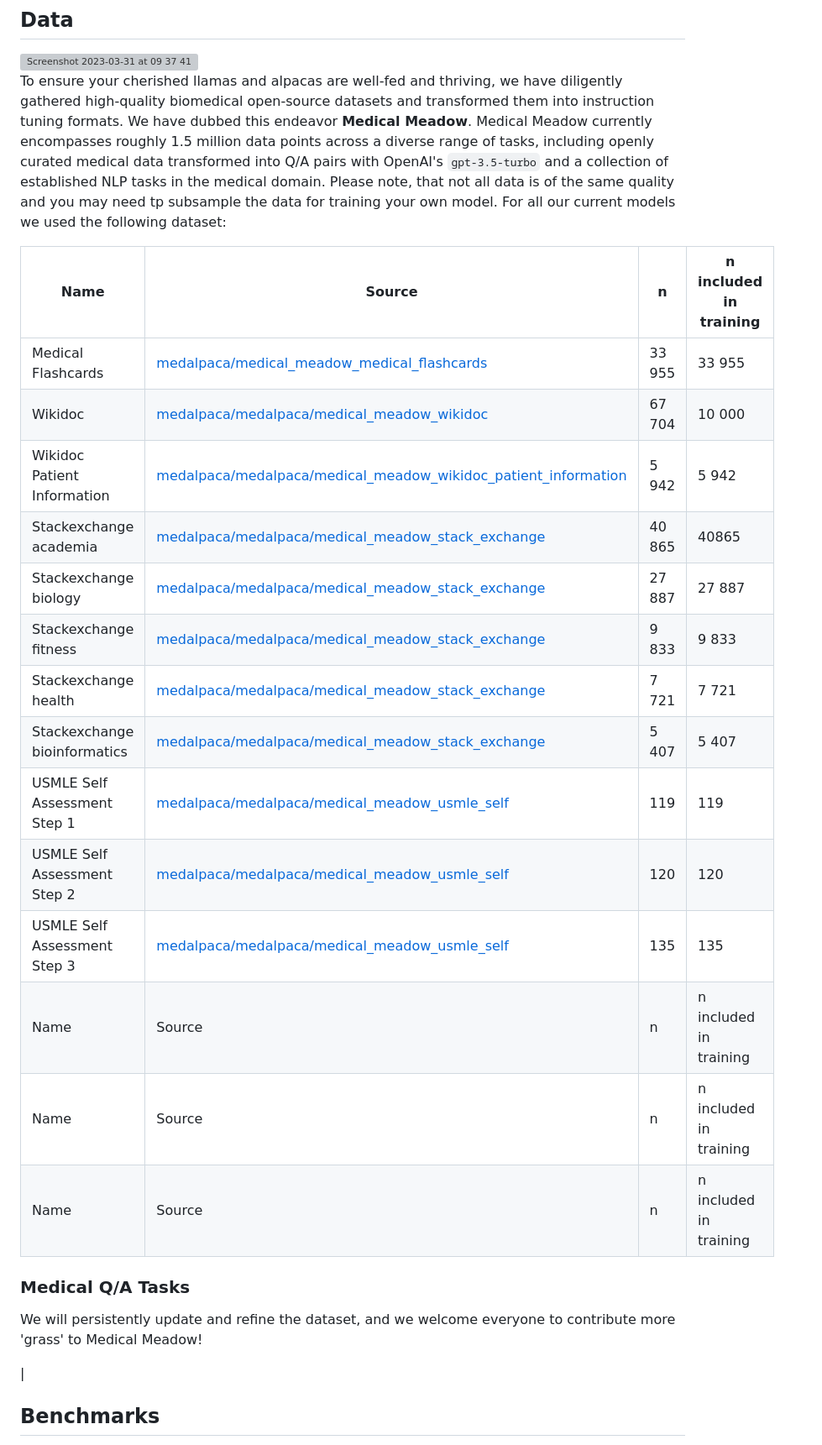
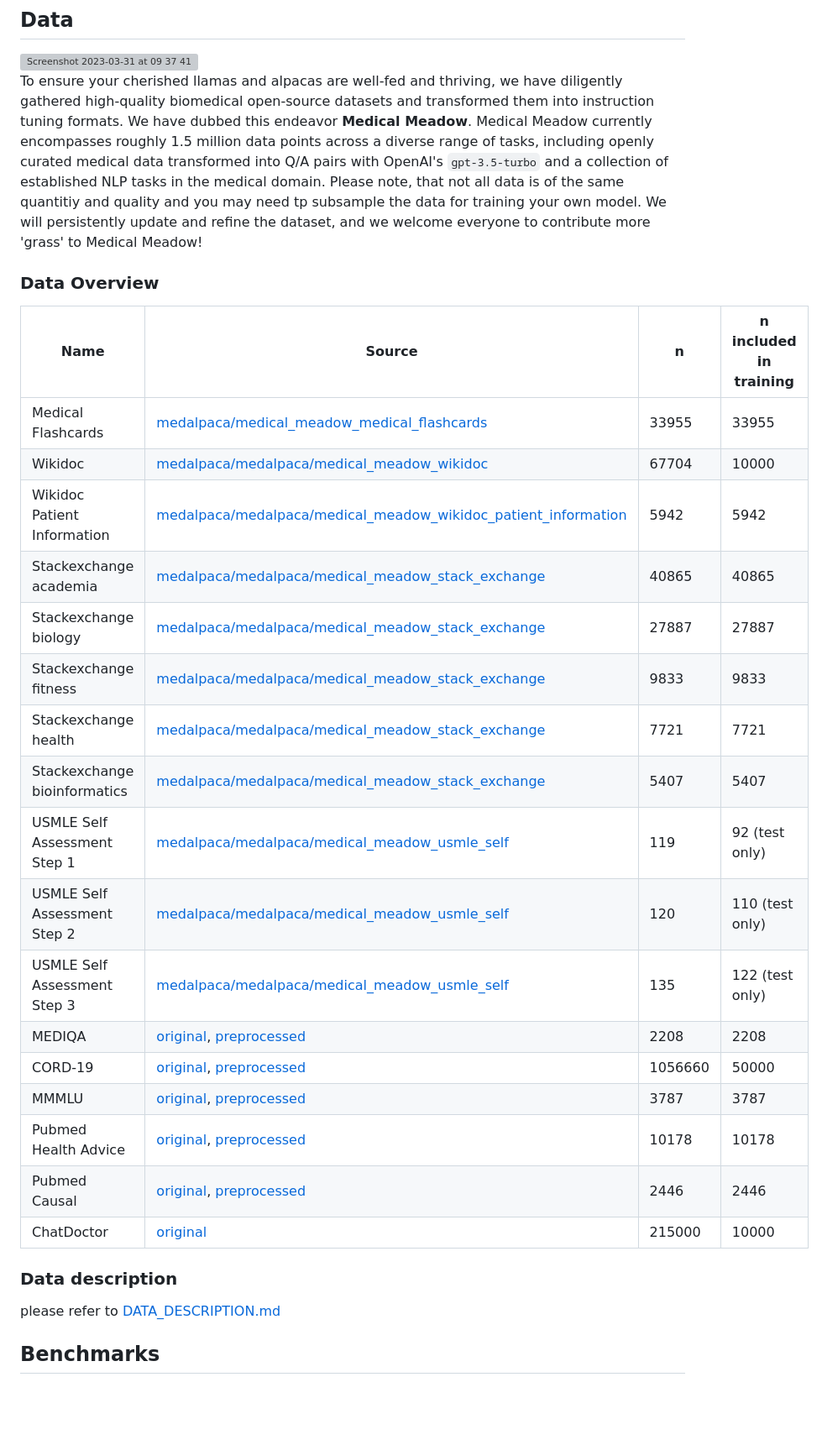
Before and after one commit to kbressem/medAlpaca, a Markdown page: README.md, the part around the change. Shown: that part at 84% size. GitHub-like rendering; blank space fills up the shorter version; grey boxes are pictures that could not be loaded.

```diff
--- a/README.md
+++ b/README.md
@@ -74,32 +74,38 @@ We have dubbed this endeavor **Medical Meadow**.
 Medical Meadow currently encompasses roughly 1.5 million data points across a diverse range of tasks,
 including openly curated medical data transformed into Q/A pairs with OpenAI's `gpt-3.5-turbo`
 and a collection of established NLP tasks in the medical domain.
-Please note, that not all data is of the same quality and you may need tp subsample
-the data for training your own model. For all our current models we used the following dataset:
+Please note, that not all data is of the same quantitiy and quality and you may need tp subsample
+the data for training your own model.
+We will persistently update and refine the dataset, and we welcome everyone to contribute more 'grass' to Medical Meadow!
+
+### Data Overview
 
 | Name                 |  Source                                                                 |  n       |  n included in training |
 |----------------------|-------------------------------------------------------------------------|----------|-------------------------|
-| Medical Flashcards   |  [medalpaca/medical_meadow_medical_flashcards](huggingface.com/medalpaca/medical_meadow_medical_flashcards)  |  33 955  |  33 955                 |
-| Wikidoc              |  [medalpaca/medalpaca/medical_meadow_wikidoc](huggingface.com/medalpaca/medalpaca/medical_meadow_wikidoc)    |  67 704  |  10 000                 |
-| Wikidoc Patient Information | [medalpaca/medalpaca/medical_meadow_wikidoc_patient_information](huggingface.com/medalpaca/medalpaca/medical_meadow_wikidoc_patient_information)    |  5 942 |  5 942 |
-| Stackexchange academia |  [medalpaca/medalpaca/medical_meadow_stack_exchange](huggingface.com/medalpaca/medalpaca/medical_meadow_stack_exchange)    |  40 865  |  40865                 |
-| Stackexchange biology |  [medalpaca/medalpaca/medical_meadow_stack_exchange](huggingface.com/medalpaca/medalpaca/medical_meadow_stack_exchange)    |  27 887  |  27 887                 |
-| Stackexchange fitness |  [medalpaca/medalpaca/medical_meadow_stack_exchange](huggingface.com/medalpaca/medalpaca/medical_meadow_stack_exchange)    |  9 833  | 9 833                 |
-| Stackexchange health |  [medalpaca/medalpaca/medical_meadow_stack_exchange](huggingface.com/medalpaca/medalpaca/medical_meadow_stack_exchange)    |  7 721  |  7 721                 |
-| Stackexchange bioinformatics |  [medalpaca/medalpaca/medical_meadow_stack_exchange](huggingface.com/medalpaca/medalpaca/medical_meadow_stack_exchange)    |  5 407  |  5 407                |
-| USMLE Self Assessment Step 1 |  [medalpaca/medalpaca/medical_meadow_usmle_self](huggingface.com/medalpaca/medalpaca/medical_meadow_usmle_self)    |  119  |  119               |
-| USMLE Self Assessment Step 2 |  [medalpaca/medalpaca/medical_meadow_usmle_self](huggingface.com/medalpaca/medalpaca/medical_meadow_usmle_self)    |  120  |  120                |
-| USMLE Self Assessment Step 3 |  [medalpaca/medalpaca/medical_meadow_usmle_self](huggingface.com/medalpaca/medalpaca/medical_meadow_usmle_self)    |  135  |  135                |
-| Name                 |                                                                Source   |  n       |  n included in training |
-| Name                 |                                                                Source   |  n       |  n included in training |
-| Name                 |                                                                Source   |  n       |  n included in training |
-
-### Medical Q/A Tasks
-
-We will persistently update and refine the dataset, and we welcome everyone to contribute more 'grass' to Medical Meadow!
+| Medical Flashcards   |  [medalpaca/medical_meadow_medical_flashcards](https://huggingface.co/datasets/medalpaca/medical_meadow_medical_flashcards)  |  33955  |  33955                 |
+| Wikidoc              |  [medalpaca/medalpaca/medical_meadow_wikidoc](https://huggingface.co/datasets/medalpaca/medical_meadow_wikidoc)    |  67704  |  10000                 |
+| Wikidoc Patient Information | [medalpaca/medalpaca/medical_meadow_wikidoc_patient_information](https://huggingface.co/datasets/medalpaca/medical_meadow_wikidoc_patient_information)    |  5942 |  5942 |
+| Stackexchange academia |  [medalpaca/medalpaca/medical_meadow_stack_exchange](https://huggingface.co/medalpaca/datasets/medalpaca/medical_meadow_stackexchange)    |  40865  |  40865                 |
+| Stackexchange biology |  [medalpaca/medalpaca/medical_meadow_stack_exchange](https://huggingface.co/medalpaca/datasets/medalpaca/medical_meadow_stackexchange)    |  27887  |  27887                 |
+| Stackexchange fitness |  [medalpaca/medalpaca/medical_meadow_stack_exchange](https://huggingface.co/medalpaca/datasets/medalpaca/medical_meadow_stackexchange)    |  9833  | 9833                 |
+| Stackexchange health |  [medalpaca/medalpaca/medical_meadow_stack_exchange](https://huggingface.co/medalpaca/datasets/medalpaca/medical_meadow_stackexchange)    |  7721  |  7721                 |
+| Stackexchange bioinformatics |  [medalpaca/medalpaca/medical_meadow_stack_exchange](https://huggingface.co/datasets/medalpaca/medical_meadow_stackexchange)    |  5407  |  5407                |
+| USMLE Self Assessment Step 1 |  [medalpaca/medalpaca/medical_meadow_usmle_self](https://huggingface.co/datasets/medalpaca/medical_meadow_usmle_self)    |  119  |  92 (test only)              |
+| USMLE Self Assessment Step 2 |  [medalpaca/medalpaca/medical_meadow_usmle_self](https://huggingface.co/vmedalpaca/medical_meadow_usmle_self)    |  120  |  110  (test only)              |
+| USMLE Self Assessment Step 3 |  [medalpaca/medalpaca/medical_meadow_usmle_self](vhuggingface.co/datasets/medalpaca/medical_meadow_usmle_self)    |  135  |  122  (test only)             |
+| MEDIQA               | [original](https://osf.io/fyg46/?view_only=), [preprocessed](https://huggingface.co/datasets/medalpaca/medical_meadow_mediqa) |  2208    |  2208 |
+| CORD-19              | [original](https://www.kaggle.com/datasets/allen-institute-for-ai/CORD-19-research-challenge ), [preprocessed](https://huggingface.co/datasets/medalpaca/medical_meadow_cord19) |  1056660    |  50000 |
+| MMMLU               | [original](https://github.com/hendrycks/test), [preprocessed](https://huggingface.co/datasets/medalpaca/medical_meadow_mmmlu) |  3787    |  3787 |
+| Pubmed Health Advice | [original](https://aclanthology.org/D19-1473/), [preprocessed](vhuggingface.co/datasets/medalpaca/health_advice) |  10178    |  10178 |
+| Pubmed Causal               | [original](https://aclanthology.org/2020.coling-main.427/    ), [preprocessed](https://huggingface.co/datasets/medalpaca/medical_meadow_pubmed_causal) |  2446    |  2446 |
+| ChatDoctor               | [original](https://github.com/Kent0n-Li/ChatDoctor  ) |  215000    |  10000 |
 
 
-|
+
+### Data description
+please refer to [DATA_DESCRIPTION.md](DATA_DESCRIPTION.md)
+
+
 ## Benchmarks
 <img width="256" alt="benchmarks" src="https://user-images.githubusercontent.com/37253540/229249302-20ff8a88-95b4-42a3-bdd8-96a9dce9a92b.png">
 
```
